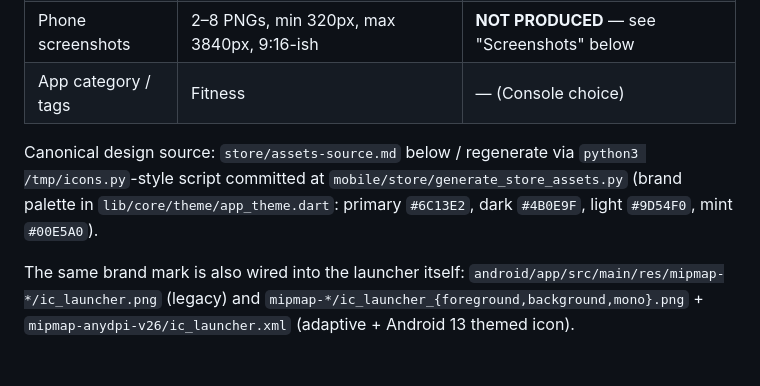
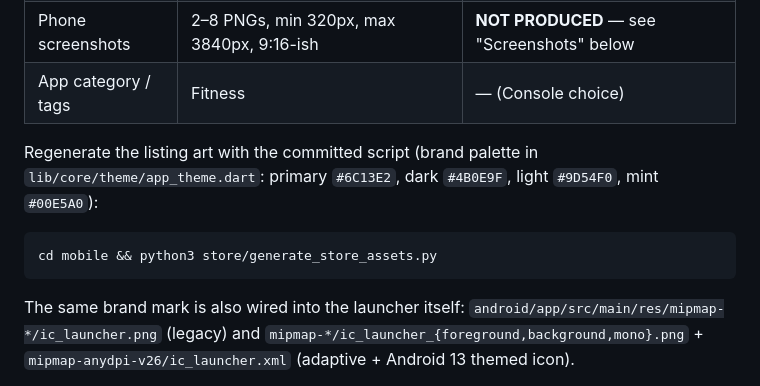
Before and after one commit to sirajudheen53/fitnation, a Markdown page: mobile/store/README.md, the part around the change. Rendered like a GitHub page.

Commit message:
docs(release): correct stale test count, drop dangling asset ref, note the gradle path that works

````diff
--- a/mobile/store/README.md
+++ b/mobile/store/README.md
@@ -10,11 +10,13 @@ Grow → Store presence → Main store listing (unless noted).
 | Phone screenshots | 2–8 PNGs, min 320px, max 3840px, 9:16-ish | **NOT PRODUCED** — see "Screenshots" below |
 | App category / tags | Fitness | — (Console choice) |
 
-Canonical design source: `store/assets-source.md` below / regenerate via
-`python3 /tmp/icons.py`-style script committed at
-`mobile/store/generate_store_assets.py` (brand palette in
+Regenerate the listing art with the committed script (brand palette in
 `lib/core/theme/app_theme.dart`: primary `#6C13E2`, dark `#4B0E9F`,
-light `#9D54F0`, mint `#00E5A0`).
+light `#9D54F0`, mint `#00E5A0`):
+
+```bash
+cd mobile && python3 store/generate_store_assets.py
+```
 
 The same brand mark is also wired into the launcher itself:
 `android/app/src/main/res/mipmap-*/ic_launcher.png` (legacy) and
````
Also changed, not shown: mobile/RELEASE.md (+8 -1 lines).
